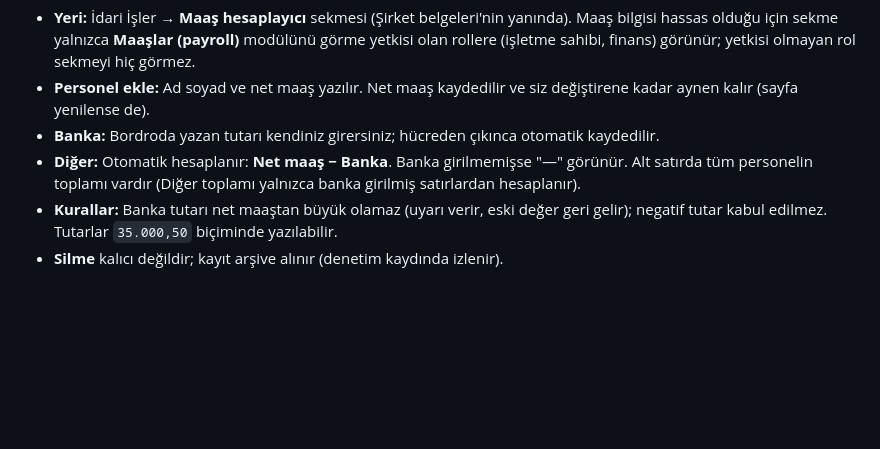
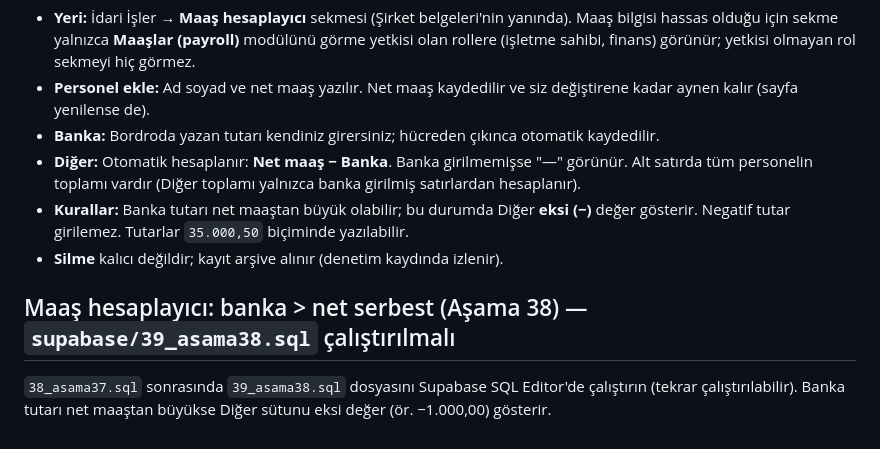
Before and after one commit to karmaisg/karmacrm, a Markdown page: docs/01-kurulum-rehberi.md, the part around the change. Drawn GitHub-style; blank space fills up the shorter version.

```diff
--- a/docs/01-kurulum-rehberi.md
+++ b/docs/01-kurulum-rehberi.md
@@ -617,5 +617,9 @@ Yönetici özetindeki **Toplam gider**, **Vergi öncesi tahmini kâr** ve **Verg
 - **Personel ekle:** Ad soyad ve net maaş yazılır. Net maaş kaydedilir ve siz değiştirene kadar aynen kalır (sayfa yenilense de).
 - **Banka:** Bordroda yazan tutarı kendiniz girersiniz; hücreden çıkınca otomatik kaydedilir.
 - **Diğer:** Otomatik hesaplanır: **Net maaş − Banka**. Banka girilmemişse "—" görünür. Alt satırda tüm personelin toplamı vardır (Diğer toplamı yalnızca banka girilmiş satırlardan hesaplanır).
-- **Kurallar:** Banka tutarı net maaştan büyük olamaz (uyarı verir, eski değer geri gelir); negatif tutar kabul edilmez. Tutarlar `35.000,50` biçiminde yazılabilir.
+- **Kurallar:** Banka tutarı net maaştan büyük olabilir; bu durumda Diğer **eksi (−)** değer gösterir. Negatif tutar girilemez. Tutarlar `35.000,50` biçiminde yazılabilir.
 - **Silme** kalıcı değildir; kayıt arşive alınır (denetim kaydında izlenir).
+
+## Maaş hesaplayıcı: banka > net serbest (Aşama 38) — `supabase/39_asama38.sql` çalıştırılmalı
+
+`38_asama37.sql` sonrasında `39_asama38.sql` dosyasını Supabase SQL Editor'de çalıştırın (tekrar çalıştırılabilir). Banka tutarı net maaştan büyükse Diğer sütunu eksi değer (ör. −1.000,00) gösterir.
```
